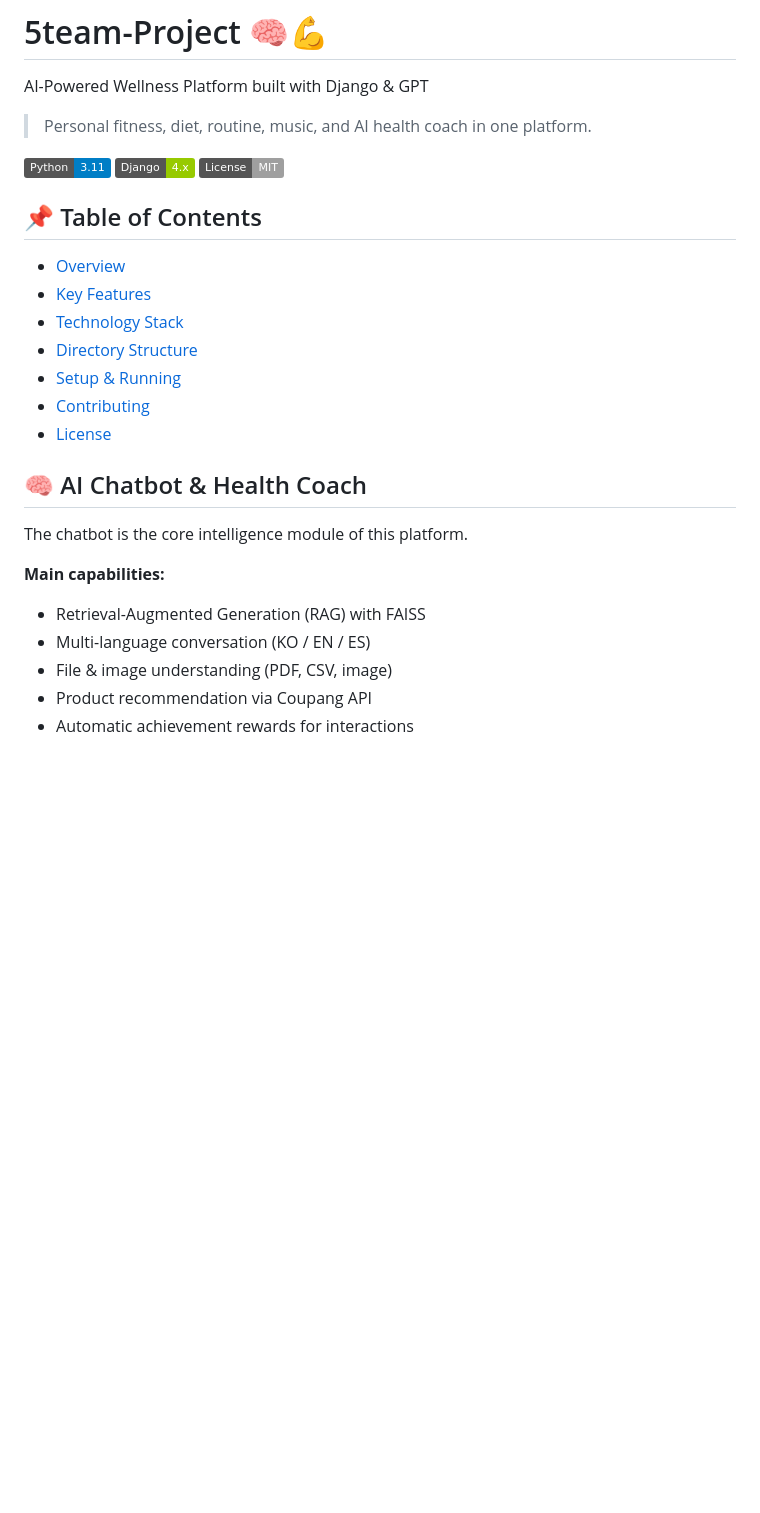
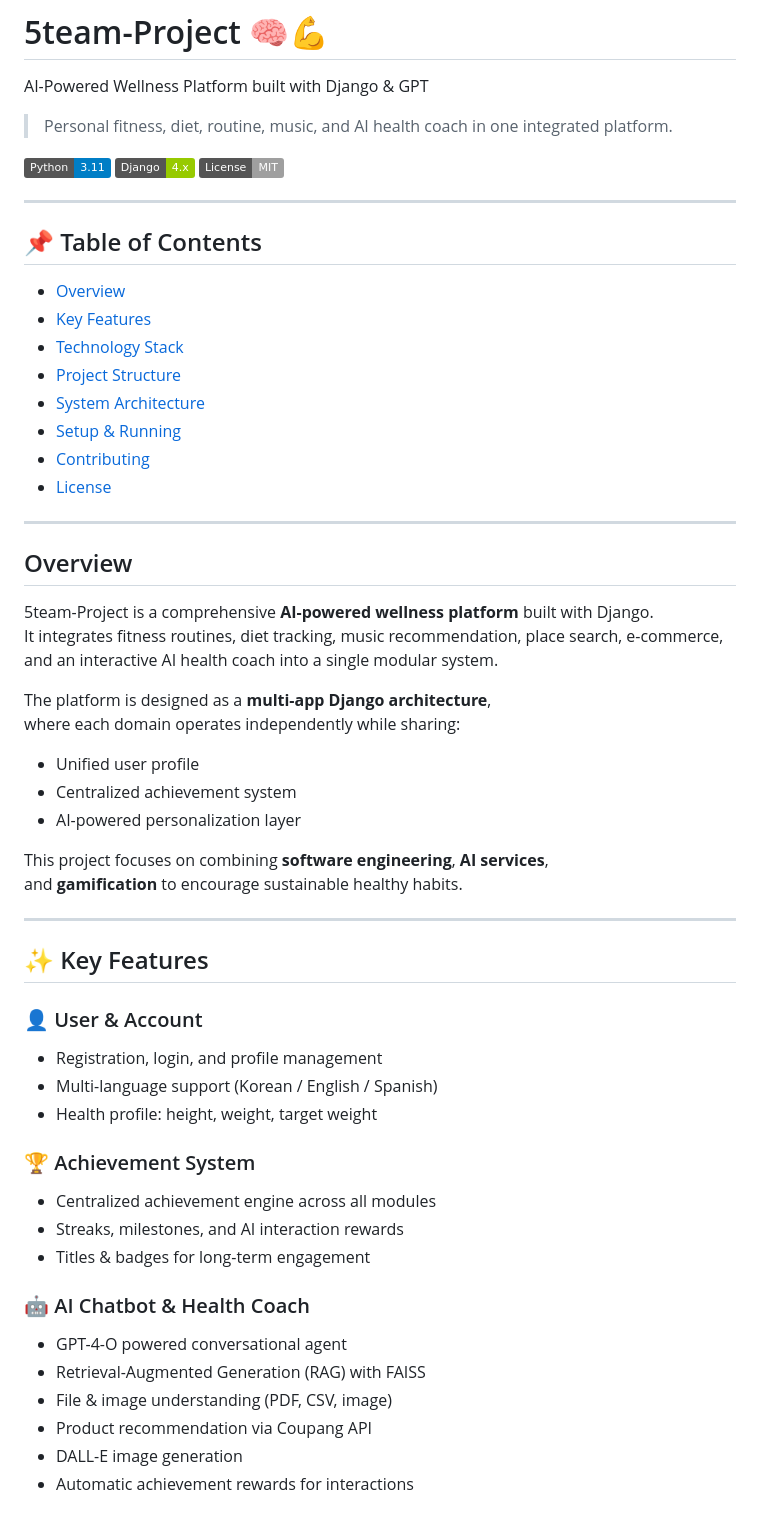
Before and after one commit to westly1234/5team-project, a Markdown page: README.md, the part around one of its changes. GitHub-like rendering; badges without logos; blank space fills up the shorter version.

Commit message:
Revise README for improved clarity and organization
Updated README to enhance clarity and structure.

```diff
--- a/README.md
+++ b/README.md
@@ -1,29 +1,61 @@
 # 5team-Project 🧠💪
 AI-Powered Wellness Platform built with Django & GPT
 
-> Personal fitness, diet, routine, music, and AI health coach in one platform.
+> Personal fitness, diet, routine, music, and AI health coach in one integrated platform.
 
 ![Python](https://img.shields.io/badge/Python-3.11-blue)
 ![Django](https://img.shields.io/badge/Django-4.x-green)
 ![License](https://img.shields.io/badge/License-MIT-lightgrey)
 
+---
+
 ## 📌 Table of Contents
 
 - [Overview](#overview)
-- [Key Features](#key-features)
-- [Technology Stack](#technology-stack)
-- [Directory Structure](#directory-structure)
-- [Setup & Running](#setup--running)
-- [Contributing](#contributing)
-- [License](#license)
+- [Key Features](#-key-features)
+- [Technology Stack](#-technology-stack)
+- [Project Structure](#-project-structure)
+- [System Architecture](#-system-architecture)
+- [Setup & Running](#-setup--running)
+- [Contributing](#-contributing)
+- [License](#-license)
 
-## 🧠 AI Chatbot & Health Coach
+---
 
-The chatbot is the core intelligence module of this platform.
+## Overview
 
-**Main capabilities:**
+5team-Project is a comprehensive **AI-powered wellness platform** built with Django.
+It integrates fitness routines, diet tracking, music recommendation, place search, e-commerce,
+and an interactive AI health coach into a single modular system.
+
+The platform is designed as a **multi-app Django architecture**,
+where each domain operates independently while sharing:
+
+- Unified user profile
+- Centralized achievement system
+- AI-powered personalization layer
+
+This project focuses on combining **software engineering**, **AI services**,
+and **gamification** to encourage sustainable healthy habits.
+
+---
+
+## ✨ Key Features
+
+### 👤 User & Account
+- Registration, login, and profile management
+- Multi-language support (Korean / English / Spanish)
+- Health profile: height, weight, target weight
+
+### 🏆 Achievement System
+- Centralized achievement engine across all modules
+- Streaks, milestones, and AI interaction rewards
+- Titles & badges for long-term engagement
+
+### 🤖 AI Chatbot & Health Coach
+- GPT-4-O powered conversational agent
 - Retrieval-Augmented Generation (RAG) with FAISS
-- Multi-language conversation (KO / EN / ES)
 - File & image understanding (PDF, CSV, image)
 - Product recommendation via Coupang API
+- DALL-E image generation
 - Automatic achievement rewards for interactions
```
Also changed, not shown: other parts of README.md (+68 -79 lines).
